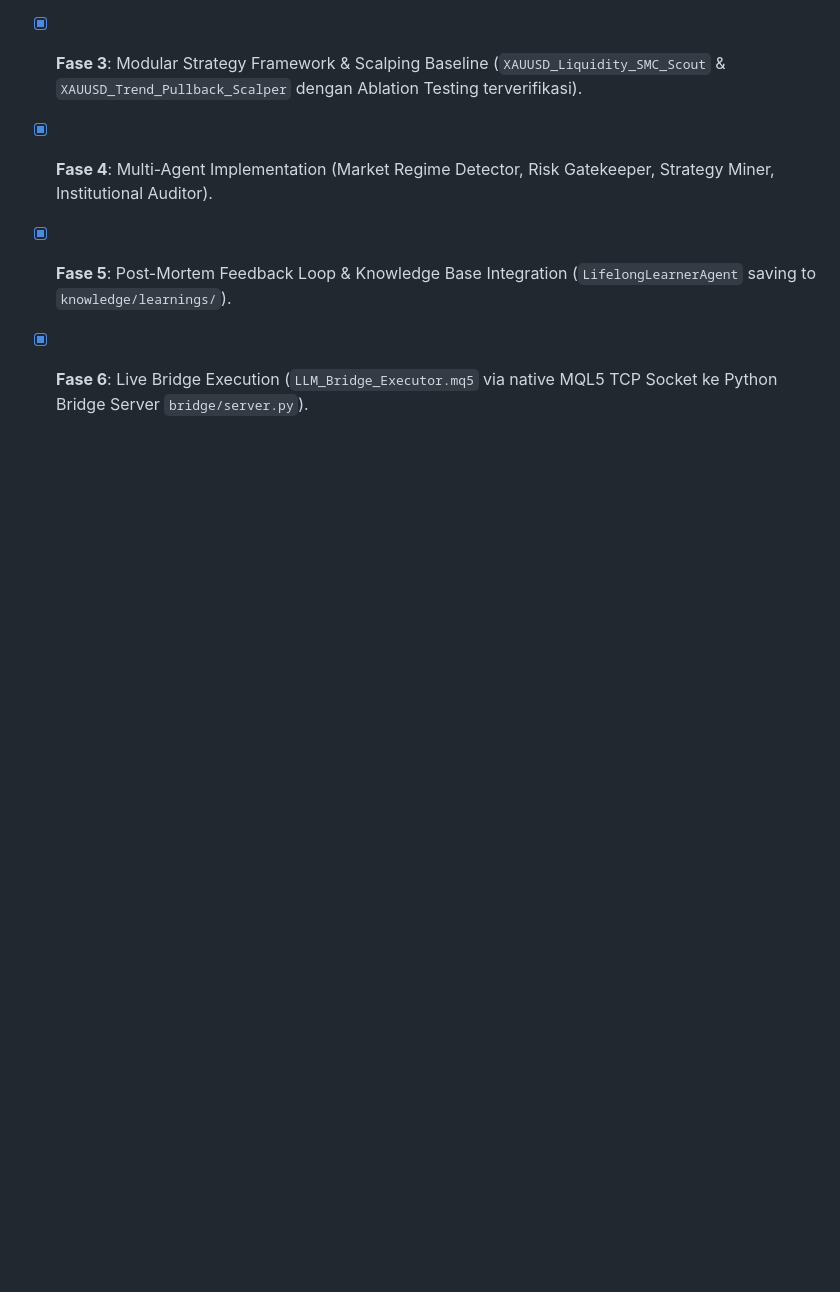
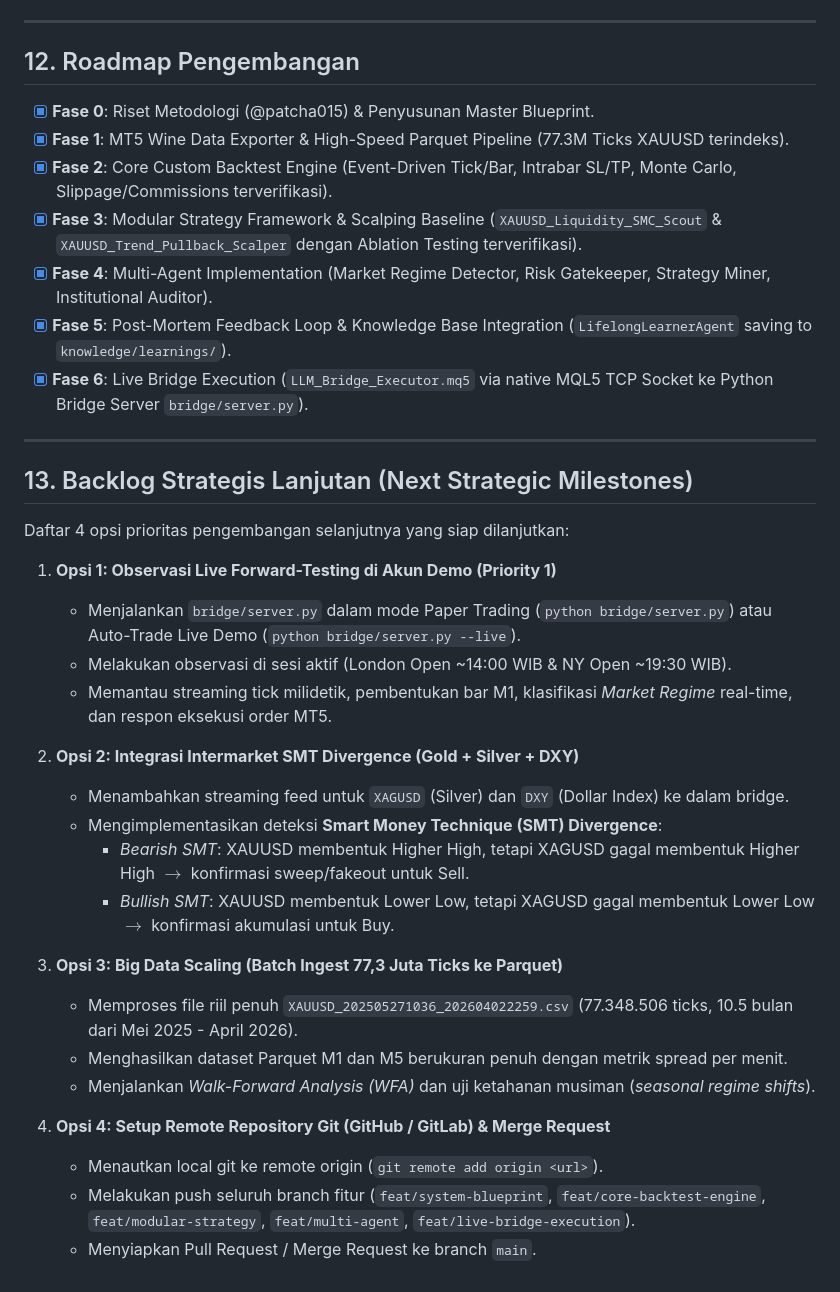
Before and after one commit to arbuuuud/LLMTrading, a Markdown page: BLUEPRINT.md, the part around the change. Drawn GitHub-style; blank space fills up the shorter version.

```diff
--- a/BLUEPRINT.md
+++ b/BLUEPRINT.md
@@ -317,3 +317,30 @@ LLMTrading/
 - [x] **Fase 4**: Multi-Agent Implementation (Market Regime Detector, Risk Gatekeeper, Strategy Miner, Institutional Auditor).
 - [x] **Fase 5**: Post-Mortem Feedback Loop & Knowledge Base Integration (`LifelongLearnerAgent` saving to `knowledge/learnings/`).
 - [x] **Fase 6**: Live Bridge Execution (`LLM_Bridge_Executor.mq5` via native MQL5 TCP Socket ke Python Bridge Server `bridge/server.py`).
+
+---
+
+## 13. Backlog Strategis Lanjutan (Next Strategic Milestones)
+
+Daftar 4 opsi prioritas pengembangan selanjutnya yang siap dilanjutkan:
+
+1. **Opsi 1: Observasi Live Forward-Testing di Akun Demo (Priority 1)**
+   - Menjalankan `bridge/server.py` dalam mode Paper Trading (`python bridge/server.py`) atau Auto-Trade Live Demo (`python bridge/server.py --live`).
+   - Melakukan observasi di sesi aktif (London Open ~14:00 WIB & NY Open ~19:30 WIB).
+   - Memantau streaming tick milidetik, pembentukan bar M1, klasifikasi *Market Regime* real-time, dan respon eksekusi order MT5.
+
+2. **Opsi 2: Integrasi Intermarket SMT Divergence (Gold + Silver + DXY)**
+   - Menambahkan streaming feed untuk `XAGUSD` (Silver) dan `DXY` (Dollar Index) ke dalam bridge.
+   - Mengimplementasikan deteksi **Smart Money Technique (SMT) Divergence**:
+     - *Bearish SMT*: XAUUSD membentuk Higher High, tetapi XAGUSD gagal membentuk Higher High $\to$ konfirmasi sweep/fakeout untuk Sell.
+     - *Bullish SMT*: XAUUSD membentuk Lower Low, tetapi XAGUSD gagal membentuk Lower Low $\to$ konfirmasi akumulasi untuk Buy.
+
+3. **Opsi 3: Big Data Scaling (Batch Ingest 77,3 Juta Ticks ke Parquet)**
+   - Memproses file riil penuh `XAUUSD_202505271036_202604022259.csv` (77.348.506 ticks, 10.5 bulan dari Mei 2025 - April 2026).
+   - Menghasilkan dataset Parquet M1 dan M5 berukuran penuh dengan metrik spread per menit.
+   - Menjalankan *Walk-Forward Analysis (WFA)* dan uji ketahanan musiman (*seasonal regime shifts*).
+
+4. **Opsi 4: Setup Remote Repository Git (GitHub / GitLab) & Merge Request**
+   - Menautkan local git ke remote origin (`git remote add origin <url>`).
+   - Melakukan push seluruh branch fitur (`feat/system-blueprint`, `feat/core-backtest-engine`, `feat/modular-strategy`, `feat/multi-agent`, `feat/live-bridge-execution`).
+   - Menyiapkan Pull Request / Merge Request ke branch `main`.
```
Also changed, not shown: README.md (+10 -0 lines).
